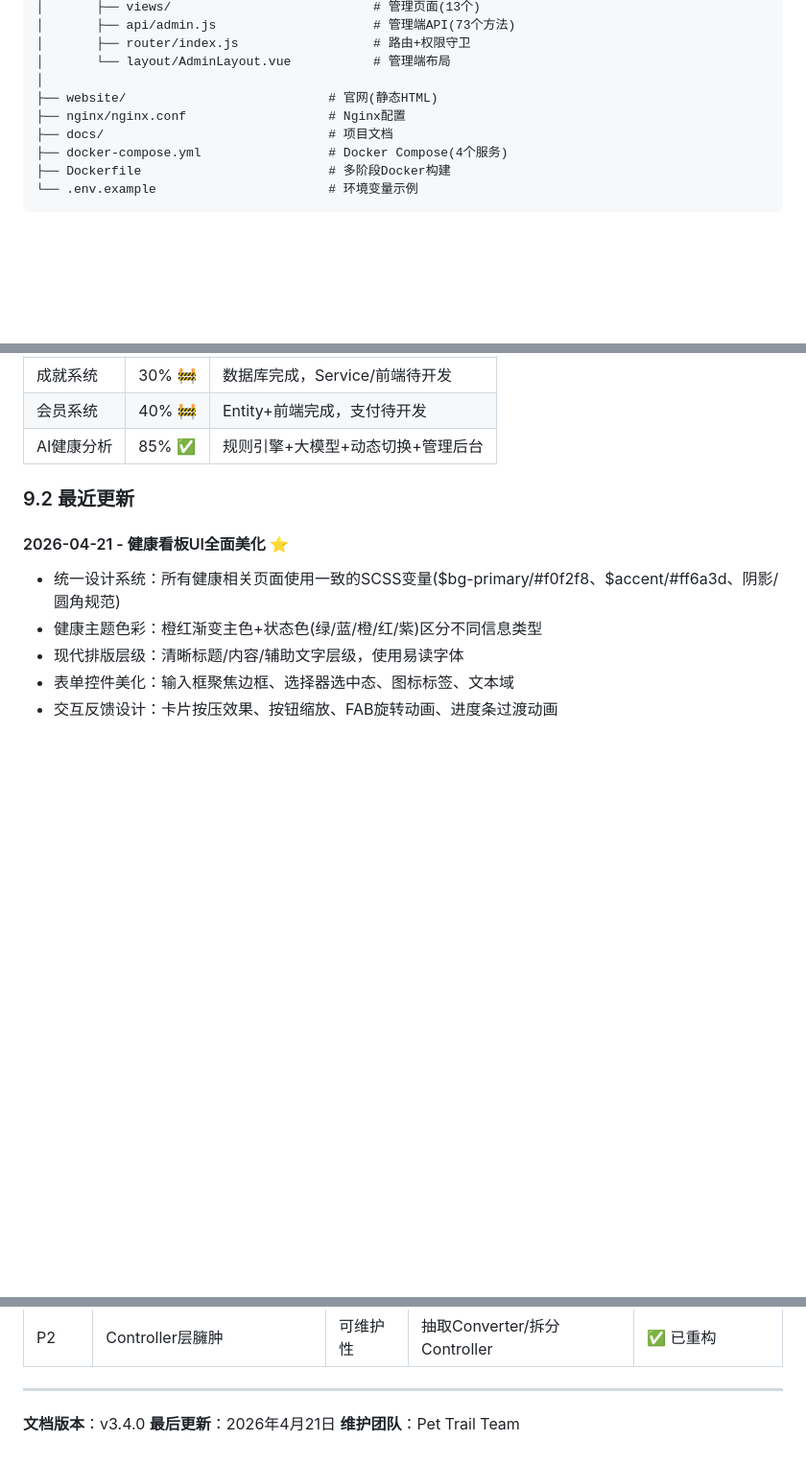
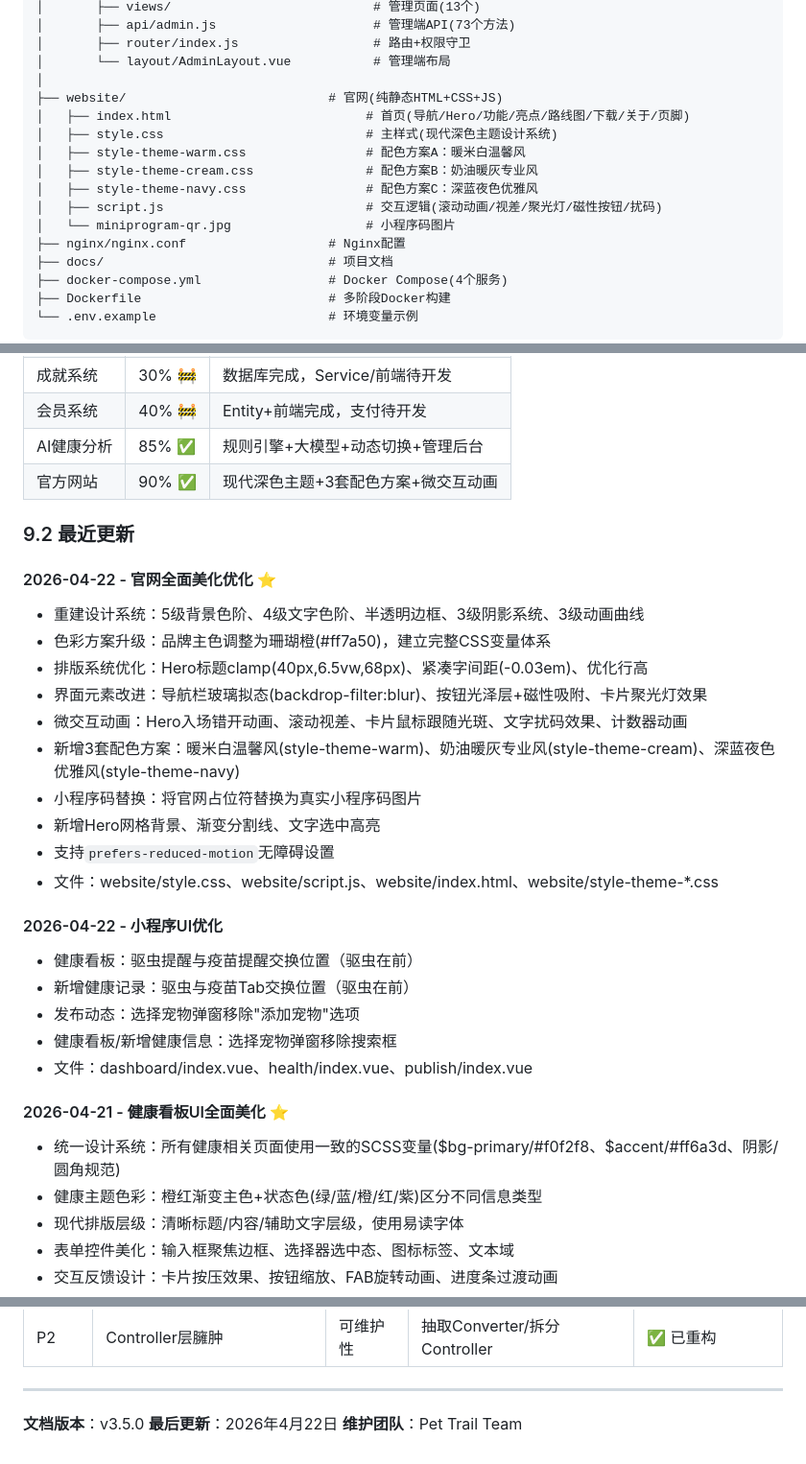
Before and after one commit to zhangshangfei/pet_trail, a Markdown page: docs/项目状态总览.md, 3 parts joined by grey strips. Shown at 96% size. Rendered like a GitHub page; blank space fills up the shorter version.

Commit message:
docs: 更新项目文档和官网状态
更新项目结构文档，添加官网静态文件详细说明
记录官网最新开发进度和UI优化细节
更新文档版本和最后维护日期

```diff
--- a/docs/项目状态总览.md
+++ b/docs/项目状态总览.md
@@ -192,7 +192,14 @@ pet-trail/
 │       ├── router/index.js                  # 路由+权限守卫
 │       └── layout/AdminLayout.vue           # 管理端布局
 │
-├── website/                           # 官网(静态HTML)
+├── website/                           # 官网(纯静态HTML+CSS+JS)
+│   ├── index.html                          # 首页(导航/Hero/功能/亮点/路线图/下载/关于/页脚)
+│   ├── style.css                           # 主样式(现代深色主题设计系统)
+│   ├── style-theme-warm.css                # 配色方案A：暖米白温馨风
+│   ├── style-theme-cream.css               # 配色方案B：奶油暖灰专业风
+│   ├── style-theme-navy.css                # 配色方案C：深蓝夜色优雅风
+│   ├── script.js                           # 交互逻辑(滚动动画/视差/聚光灯/磁性按钮/扰码)
+│   └── miniprogram-qr.jpg                  # 小程序码图片
 ├── nginx/nginx.conf                   # Nginx配置
 ├── docs/                              # 项目文档
 ├── docker-compose.yml                 # Docker Compose(4个服务)
@@ -491,8 +499,30 @@ refactor: 重构 | test: 测试 | chore: 构建/工具
 | 成就系统   | 30% 🚧 | 数据库完成，Service/前端待开发    |
 | 会员系统   | 40% 🚧 | Entity+前端完成，支付待开发      |
 | AI健康分析 | 85% ✅  | 规则引擎+大模型+动态切换+管理后台     |
+| 官方网站   | 90% ✅  | 现代深色主题+3套配色方案+微交互动画    |
 
 ### 9.2 最近更新
+
+#### 2026-04-22 - 官网全面美化优化 ⭐
+
+- 重建设计系统：5级背景色阶、4级文字色阶、半透明边框、3级阴影系统、3级动画曲线
+- 色彩方案升级：品牌主色调整为珊瑚橙(#ff7a50)，建立完整CSS变量体系
+- 排版系统优化：Hero标题clamp(40px,6.5vw,68px)、紧凑字间距(-0.03em)、优化行高
+- 界面元素改进：导航栏玻璃拟态(backdrop-filter:blur)、按钮光泽层+磁性吸附、卡片聚光灯效果
+- 微交互动画：Hero入场错开动画、滚动视差、卡片鼠标跟随光斑、文字扰码效果、计数器动画
+- 新增3套配色方案：暖米白温馨风(style-theme-warm)、奶油暖灰专业风(style-theme-cream)、深蓝夜色优雅风(style-theme-navy)
+- 小程序码替换：将官网占位符替换为真实小程序码图片
+- 新增Hero网格背景、渐变分割线、文字选中高亮
+- 支持`prefers-reduced-motion`无障碍设置
+- 文件：website/style.css、website/script.js、website/index.html、website/style-theme-*.css
+
+#### 2026-04-22 - 小程序UI优化
+
+- 健康看板：驱虫提醒与疫苗提醒交换位置（驱虫在前）
+- 新增健康记录：驱虫与疫苗Tab交换位置（驱虫在前）
+- 发布动态：选择宠物弹窗移除"添加宠物"选项
+- 健康看板/新增健康信息：选择宠物弹窗移除搜索框
+- 文件：dashboard/index.vue、health/index.vue、publish/index.vue
 
 #### 2026-04-21 - 健康看板UI全面美化 ⭐
 
@@ -554,6 +584,6 @@ refactor: 重构 | test: 测试 | chore: 构建/工具
 
 ***
 
-**文档版本**：v3.4.0
-**最后更新**：2026年4月21日
+**文档版本**：v3.5.0
+**最后更新**：2026年4月22日
 **维护团队**：Pet Trail Team
```
Also changed, not shown: other parts of docs/项目状态总览.md (+1 -0 lines).
